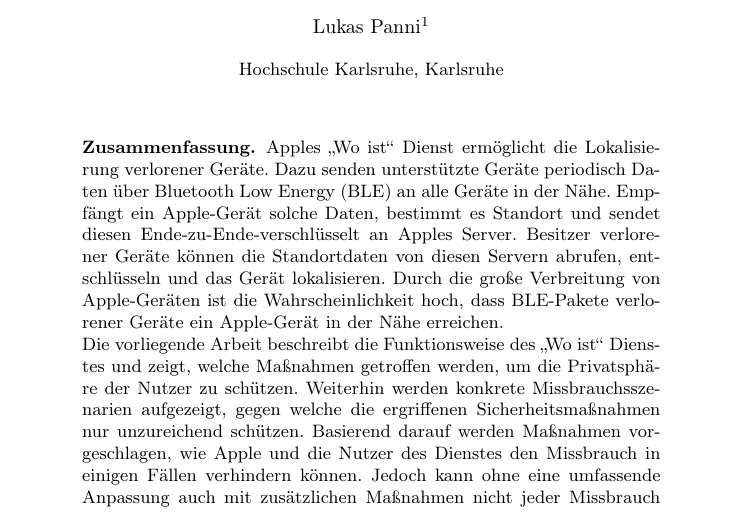
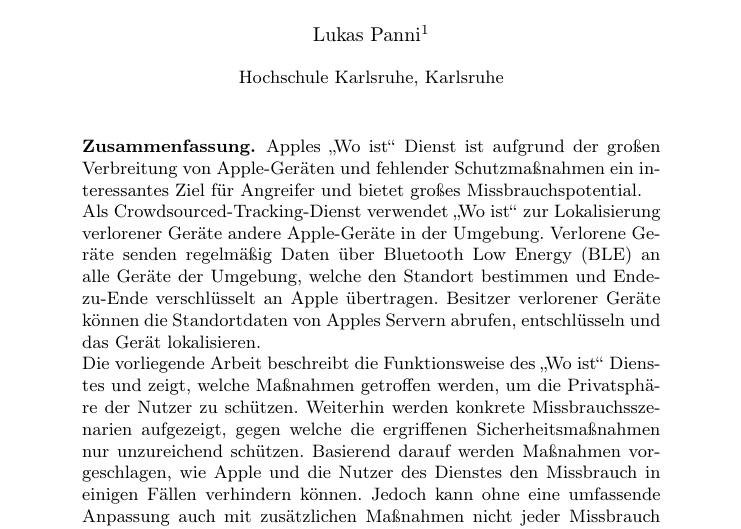
Before and after one commit to lukaspanni/hka-seminar, a LaTeX paper (sources/seminar.tex): part of page 1 of 34, cut so that both start at the same text. Compiled offline with pdfLaTeX.

Commit message:
Update Abstract

```diff
--- a/sources/seminar.tex
+++ b/sources/seminar.tex
@@ -35,11 +35,11 @@
 \maketitle              % typeset the header of the contribution
 
 \begin{abstract}
-Apples „Wo ist“ Dienst ermöglicht die Lokalisierung verlorener Geräte.
-Dazu senden unterstützte Geräte periodisch Daten über \ac{BLE} an alle Geräte in der Nähe.
-Empfängt ein Apple-Gerät solche Daten, bestimmt es Standort und sendet diesen Ende-zu-Ende-verschlüsselt an Apples Server.
-Besitzer verlorener Geräte können die Standortdaten von diesen Servern abrufen, entschlüsseln und das Gerät lokalisieren.
-Durch die große Verbreitung von Apple-Geräten ist die Wahrscheinlichkeit hoch, dass \ac{BLE}-Pakete verlorener Geräte ein Apple-Gerät in der Nähe erreichen.
+Apples „Wo ist“ Dienst ist aufgrund der großen Verbreitung von Apple-Geräten und fehlender Schutzmaßnahmen ein interessantes Ziel für Angreifer und bietet großes Missbrauchspotential.
+
+Als Crowdsourced-Tracking-Dienst verwendet „Wo ist“ zur Lokalisierung verlorener Geräte andere Apple-Geräte in der Umgebung.
+Verlorene Geräte senden regelmäßig Daten über \ac{BLE} an alle Geräte der Umgebung, welche den Standort bestimmen und Ende-zu-Ende verschlüsselt an Apple übertragen.
+Besitzer verlorener Geräte können die Standortdaten von Apples Servern abrufen, entschlüsseln und das Gerät lokalisieren.
 
 Die vorliegende Arbeit beschreibt die Funktionsweise des „Wo ist“ Dienstes und zeigt, welche Maßnahmen getroffen werden, um die Privatsphäre der Nutzer zu schützen.
 Weiterhin werden konkrete Missbrauchsszenarien aufgezeigt, gegen welche die ergriffenen Sicherheitsmaßnahmen nur unzureichend schützen.
```
